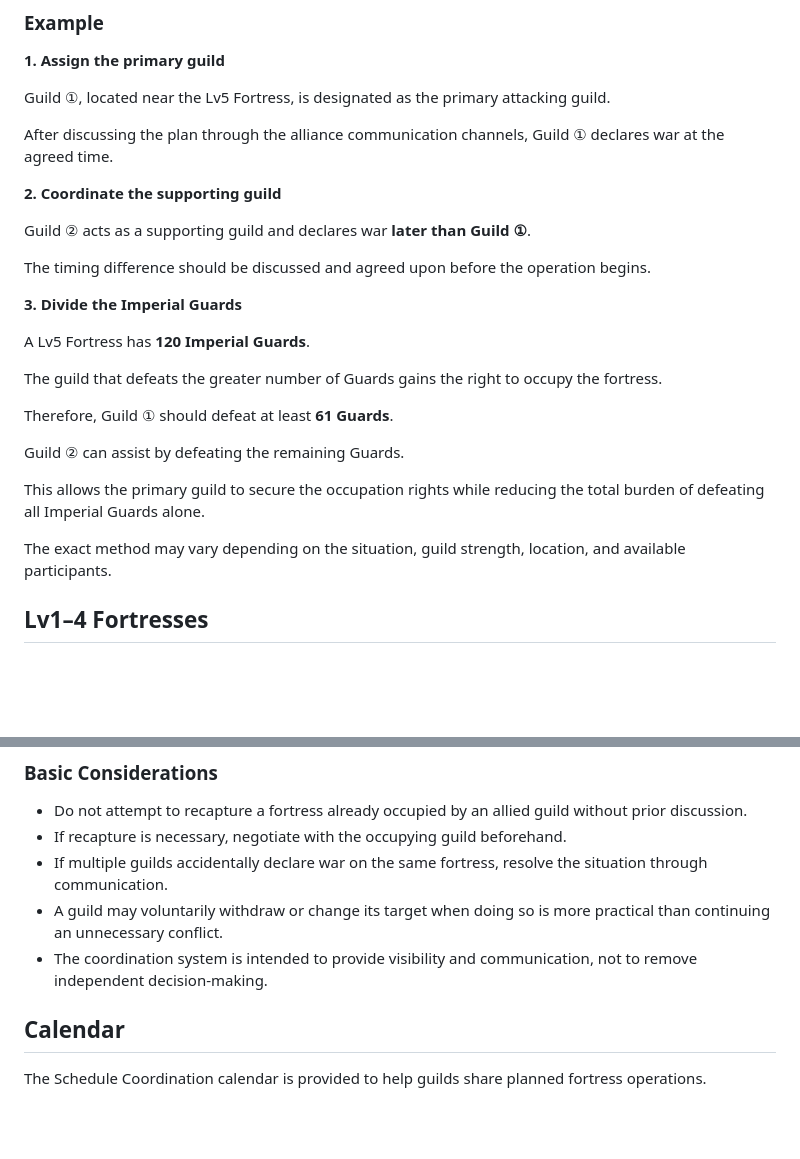
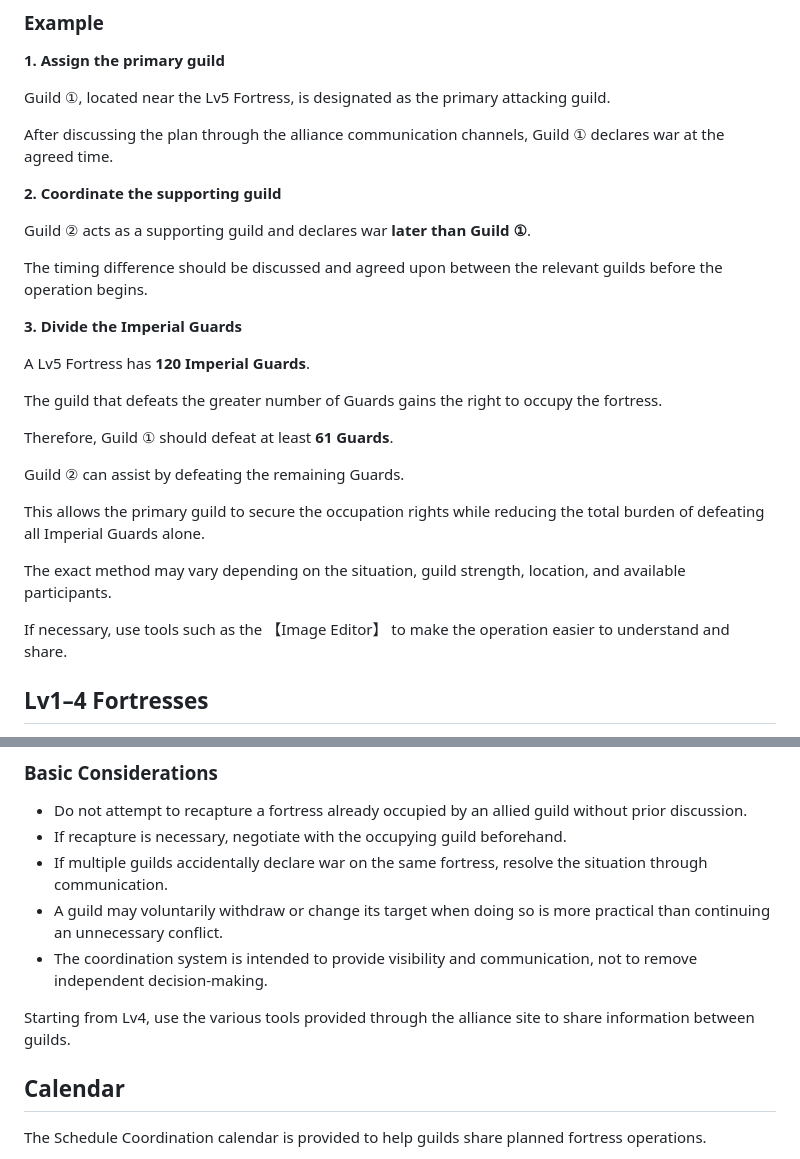
Before and after one commit to kfunasaki-design/S222-ThroneRush, a Markdown page: manual.md, 2 parts joined by grey strips. GitHub-like rendering; blank space fills up the shorter version.

```diff
--- a/manual.md
+++ b/manual.md
@@ -404,7 +482,7 @@ After discussing the plan through the alliance communication channels, Guild ①
 
 Guild ② acts as a supporting guild and declares war **later than Guild ①**.
 
-The timing difference should be discussed and agreed upon before the operation begins.
+The timing difference should be discussed and agreed upon between the relevant guilds before the operation begins.
 
 **3. Divide the Imperial Guards**
 
@@ -420,6 +498,8 @@ This allows the primary guild to secure the occupation rights while reducing the
 
 The exact method may vary depending on the situation, guild strength, location, and available participants.
 
+If necessary, use tools such as the 【Image Editor】 to make the operation easier to understand and share.
+
 ## Lv1–4 Fortresses
 
 <div class="fortress-card">
@@ -490,6 +574,8 @@ If an agreement cannot be reached, priority may generally be given to the guild
 * If multiple guilds accidentally declare war on the same fortress, resolve the situation through communication.
 * A guild may voluntarily withdraw or change its target when doing so is more practical than continuing an unnecessary conflict.
 * The coordination system is intended to provide visibility and communication, not to remove independent decision-making.
+
+Starting from Lv4, use the various tools provided through the alliance site to share information between guilds.
 
 ## Calendar
 
```
Also changed, not shown: other parts of manual.md (+105 -23 lines).
